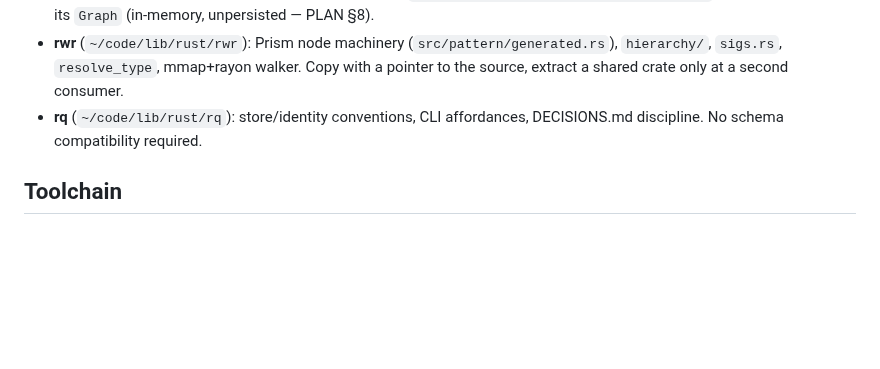
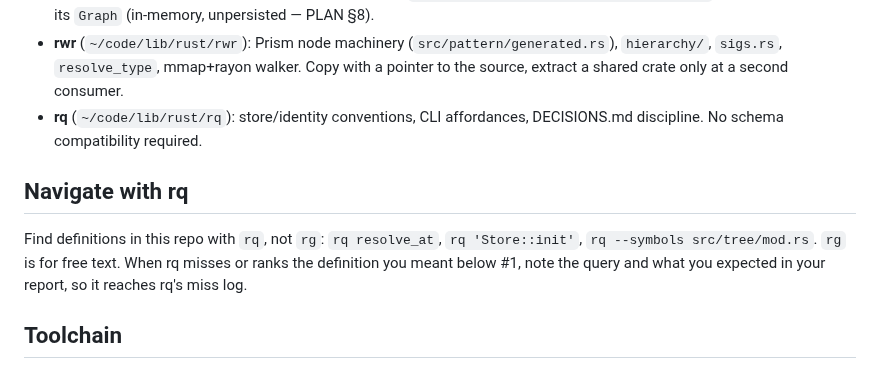
Before and after one commit to dpep/trekr, a Markdown page: CLAUDE.md, the part around the change. Drawn GitHub-style; blank space fills up the shorter version.

Commit message:
Navigate this repo with rq
Co-Authored-By: Claude Opus 5.5 <noreply@anthropic.com>

```diff
--- a/CLAUDE.md
+++ b/CLAUDE.md
@@ -38,6 +38,13 @@ with the code in the same commit, rq/rwr style.
   the source, extract a shared crate only at a second consumer.
 - **rq** (`~/code/lib/rust/rq`): store/identity conventions, CLI affordances,
   DECISIONS.md discipline. No schema compatibility required.
+
+## Navigate with rq
+
+Find definitions in this repo with `rq`, not `rg`: `rq resolve_at`,
+`rq 'Store::init'`, `rq --symbols src/tree/mod.rs`. `rg` is for free text.
+When rq misses or ranks the definition you meant below #1, note the query and
+what you expected in your report, so it reaches rq's miss log.
 
 ## Toolchain
 
```
